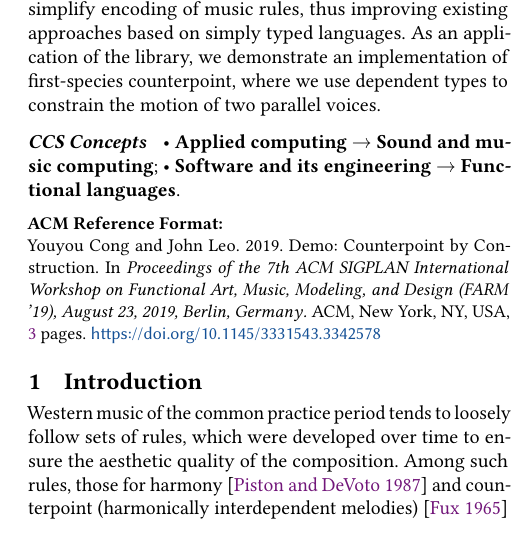
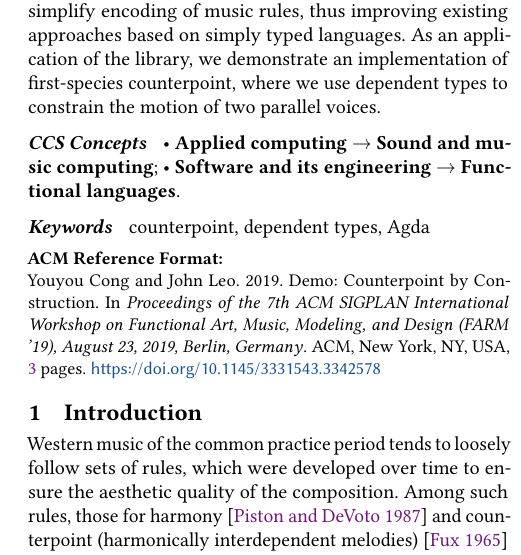
Before and after one commit to halfaya/MusicTools, a LaTeX paper (doc/farm/farm-abstract.tex): part of one column of page 1 of 3, cut so that both start at the same text. Compiled offline with pdfLaTeX.

Commit message:
added keywords

```diff
--- a/doc/farm/farm-abstract.tex
+++ b/doc/farm/farm-abstract.tex
@@ -104,7 +104,7 @@ voices.
 
 %% Keywords
 %% comma separated list
-% \keywords{keyword1, keyword2, keyword3}  %% \keywords are mandatory in final camera-ready submission
+\keywords{counterpoint, dependent types, Agda}  %% \keywords are mandatory in final camera-ready submission
 
 
 %% \maketitle
```
Also changed, not shown: doc/farm/farm-abstract.pdf.
